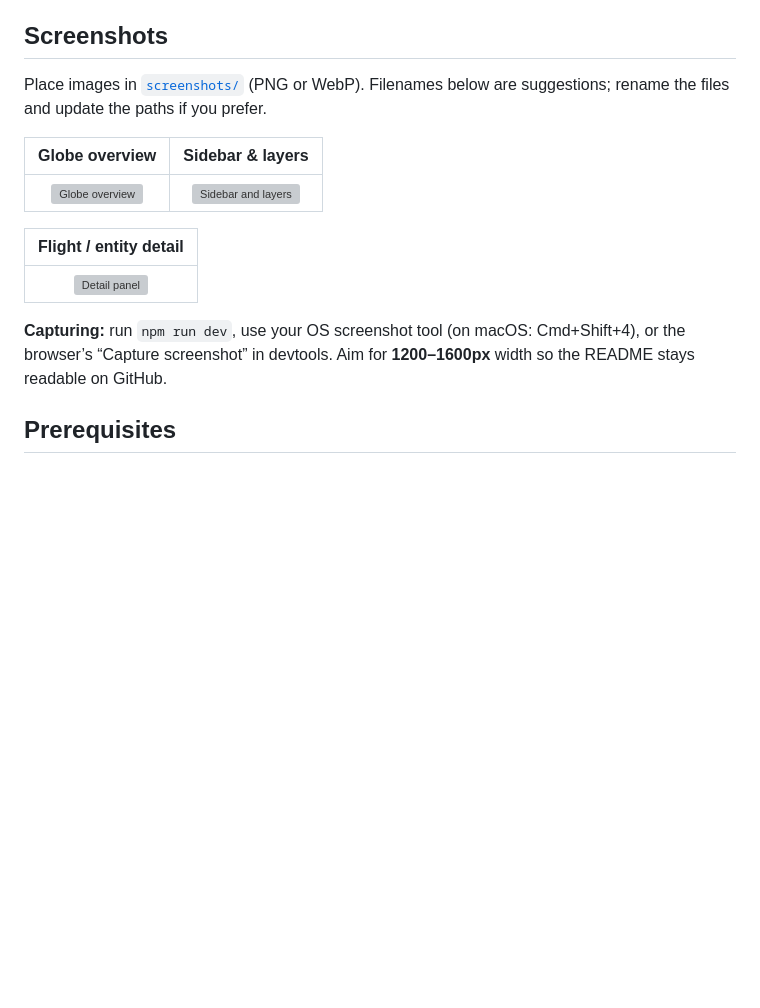
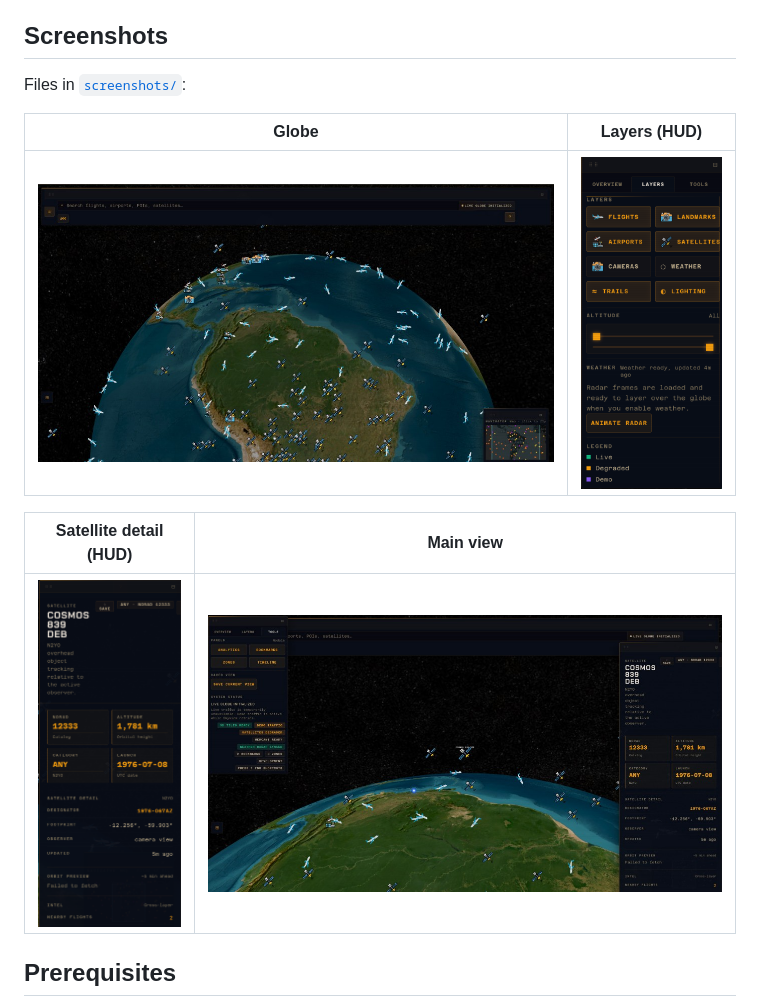
Before and after one commit to arinze-okigbo/sky-view, a Markdown page: README.md, the part around the change. Rendered like a GitHub page; pictures changed too: screenshots/globe.png (added), screenshots/layers_hud.png (added), screenshots/main.png (added); blank space fills up the shorter version; grey boxes are pictures that could not be loaded.

Commit message:
docs: update README screenshots (globe, layers, satellite, main)
Made-with: Cursor

```diff
--- a/README.md
+++ b/README.md
@@ -4,17 +4,15 @@ SkyView is a browser-based 3D globe built with Vite and Cesium. It layers flight
 
 ## Screenshots
 
-Place images in [`screenshots/`](screenshots/) (PNG or WebP). Filenames below are suggestions; rename the files and update the paths if you prefer.
+Files in [`screenshots/`](screenshots/):
 
-| Globe overview | Sidebar & layers |
-| :------------: | :--------------: |
-| ![Globe overview](screenshots/globe-overview.png) | ![Sidebar and layers](screenshots/sidebar-layers.png) |
+| Globe | Layers (HUD) |
+| :---: | :----------: |
+| ![Globe](screenshots/globe.png) | ![Layers HUD](screenshots/layers_hud.png) |
 
-| Flight / entity detail |
-| :--------------------: |
-| ![Detail panel](screenshots/detail-panel.png) |
-
-**Capturing:** run `npm run dev`, use your OS screenshot tool (on macOS: Cmd+Shift+4), or the browser’s “Capture screenshot” in devtools. Aim for **1200–1600px** width so the README stays readable on GitHub.
+| Satellite detail (HUD) | Main view |
+| :--------------------: | :-------: |
+| ![Satellite HUD](screenshots/satellite_hud.png) | ![Main](screenshots/main.png) |
 
 ## Prerequisites
 
```
Also changed, not shown: 1 other file.
